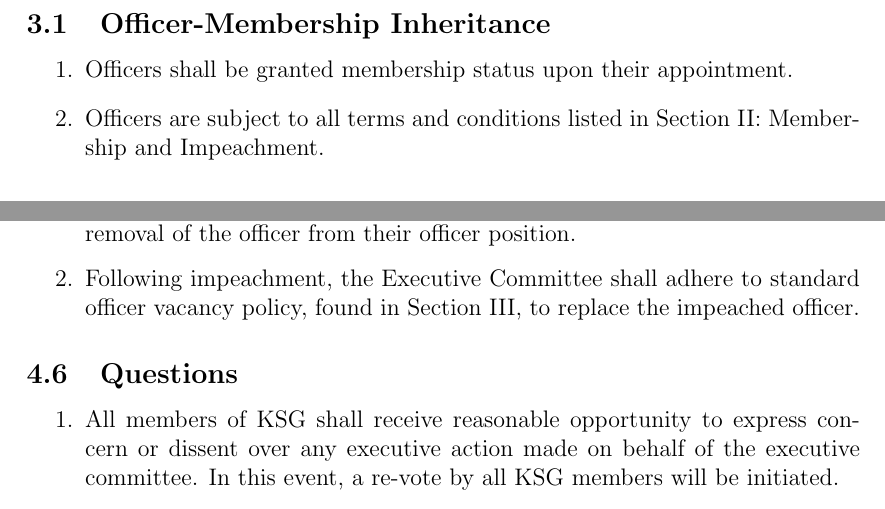
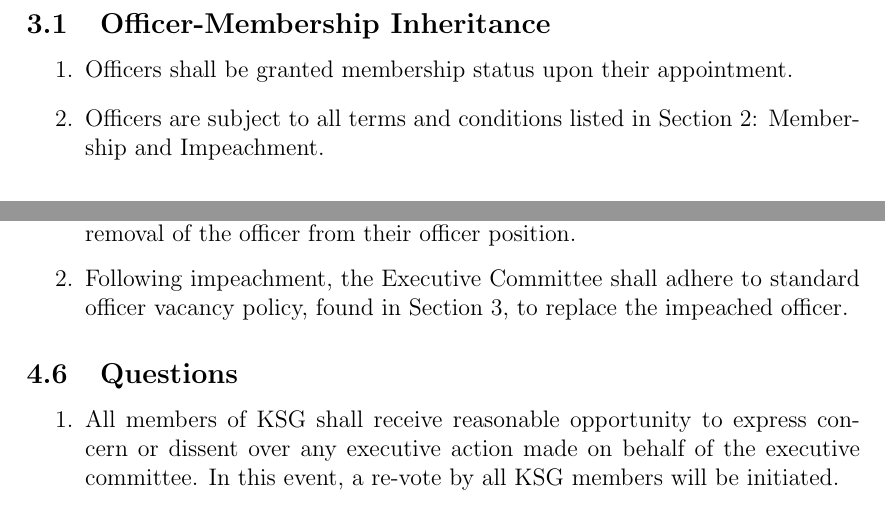
Before and after one commit to UMN-Kernel-Object/constitution, a LaTeX document (constitution.tex): two parts of pages 3 and 6 of 8, joined at a grey line, cut so that both start at the same text. Compiled offline with pdfLaTeX.

Commit message:
Replace instances of roman numerals with numbers

```diff
--- a/constitution.tex
+++ b/constitution.tex
@@ -103,7 +103,7 @@
 \subsection{Officer-Membership Inheritance}
 \begin{enumerate}
     \item Officers shall be granted membership status upon their appointment.
-    \item Officers are subject to all terms and conditions listed in Section II:
+    \item Officers are subject to all terms and conditions listed in Section 2:
           Membership and Impeachment.
 \end{enumerate}
 
@@ -234,7 +234,7 @@
           ballot by all members. A majority vote will suffice for immediate removal
           of the officer from their officer position.
     \item Following impeachment, the Executive Committee shall adhere to
-          standard officer vacancy policy, found in Section III, to replace the
+          standard officer vacancy policy, found in Section 3, to replace the
           impeached officer.
 \end{enumerate}
 
```
